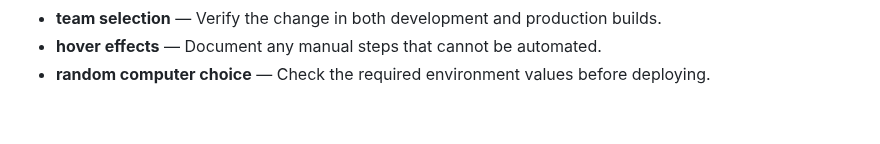
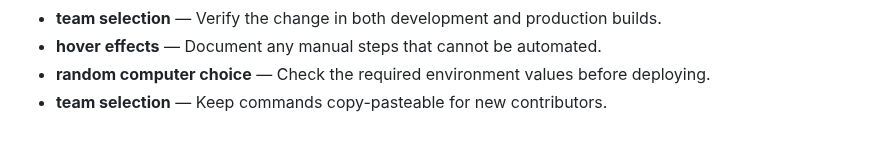
Before and after one commit to Sid2169/threeWay, a Markdown page: README.md, the part around the change. GitHub-like rendering.

Commit message:
Update team selection guidance

```diff
--- a/README.md
+++ b/README.md
@@ -83,3 +83,4 @@ Enjoy the game and let the battles begin! Who will win? Old Gen or New Gen? 🥳
 - **team selection** — Verify the change in both development and production builds.
 - **hover effects** — Document any manual steps that cannot be automated.
 - **random computer choice** — Check the required environment values before deploying.
+- **team selection** — Keep commands copy-pasteable for new contributors.
```
